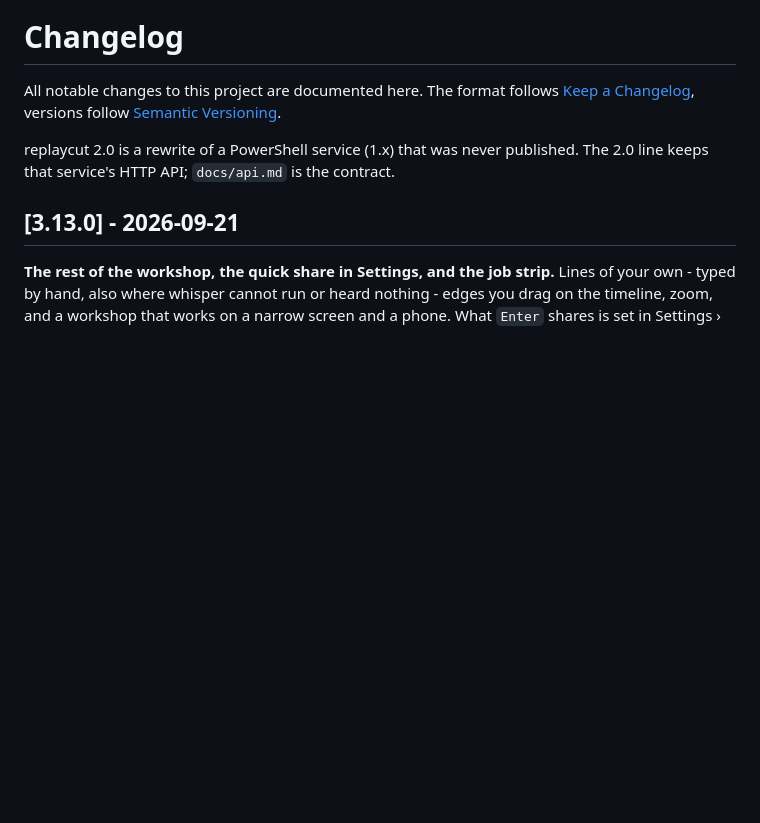
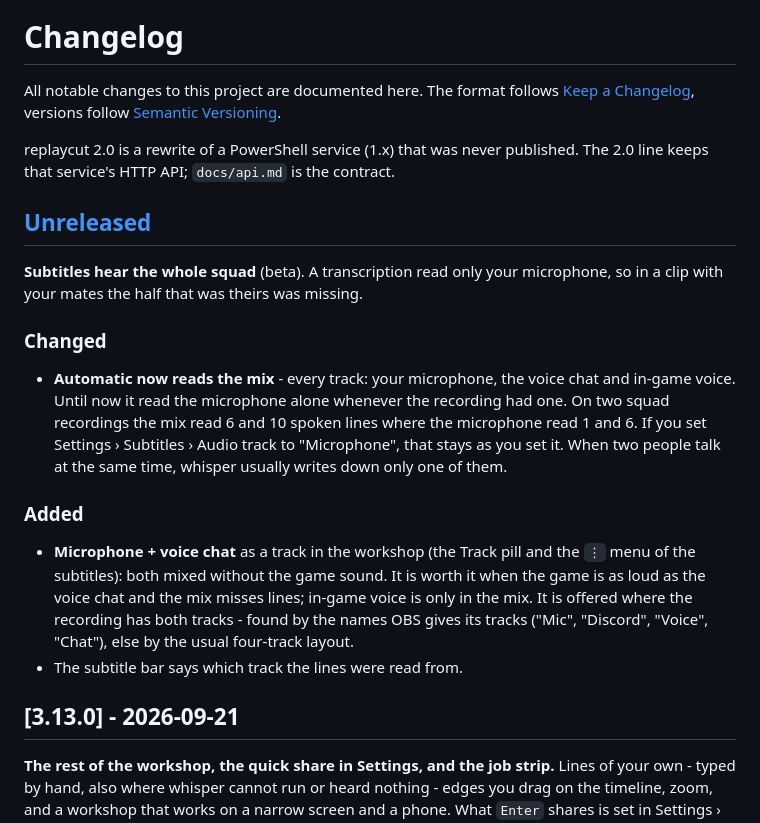
Before and after one commit to KallistoX/replaycut, a Markdown page: CHANGELOG.md, the part around the change. Rendered like a GitHub page; blank space fills up the shorter version.

Commit message:
Changelog: Automatic reads the mix, microphone + voice chat
Co-Authored-By: Claude Opus 5 <noreply@anthropic.com>

```diff
--- a/CHANGELOG.md
+++ b/CHANGELOG.md
@@ -7,6 +7,32 @@ All notable changes to this project are documented here. The format follows
 replaycut 2.0 is a rewrite of a PowerShell service (1.x) that was never
 published. The 2.0 line keeps that service's HTTP API; `docs/api.md` is the
 contract.
+
+## [Unreleased]
+
+**Subtitles hear the whole squad** (beta). A transcription read only your
+microphone, so in a clip with your mates the half that was theirs was
+missing.
+
+### Changed
+
+- **Automatic now reads the mix** - every track: your microphone, the voice
+  chat and in-game voice. Until now it read the microphone alone whenever
+  the recording had one. On two squad recordings the mix read 6 and 10
+  spoken lines where the microphone read 1 and 6. If you set Settings ›
+  Subtitles › Audio track to "Microphone", that stays as you set it. When
+  two people talk at the same time, whisper usually writes down only one
+  of them.
+
+### Added
+
+- **Microphone + voice chat** as a track in the workshop (the Track pill
+  and the `⋮` menu of the subtitles): both mixed without the game sound.
+  It is worth it when the game is as loud as the voice chat and the mix
+  misses lines; in-game voice is only in the mix. It is offered where the
+  recording has both tracks - found by the names OBS gives its tracks
+  ("Mic", "Discord", "Voice", "Chat"), else by the usual four-track layout.
+- The subtitle bar says which track the lines were read from.
 
 ## [3.13.0] - 2026-09-21
 
```
